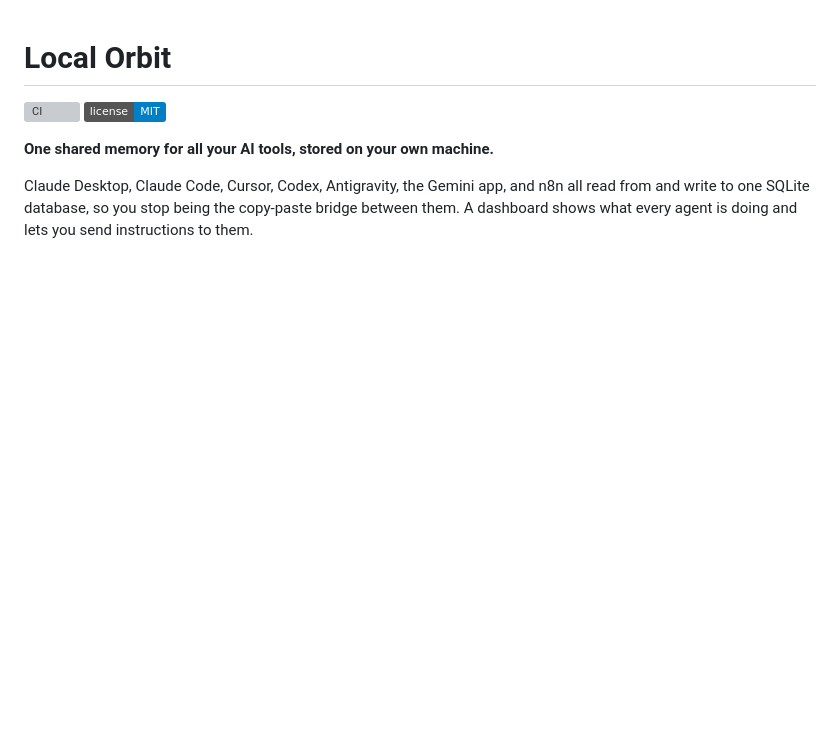
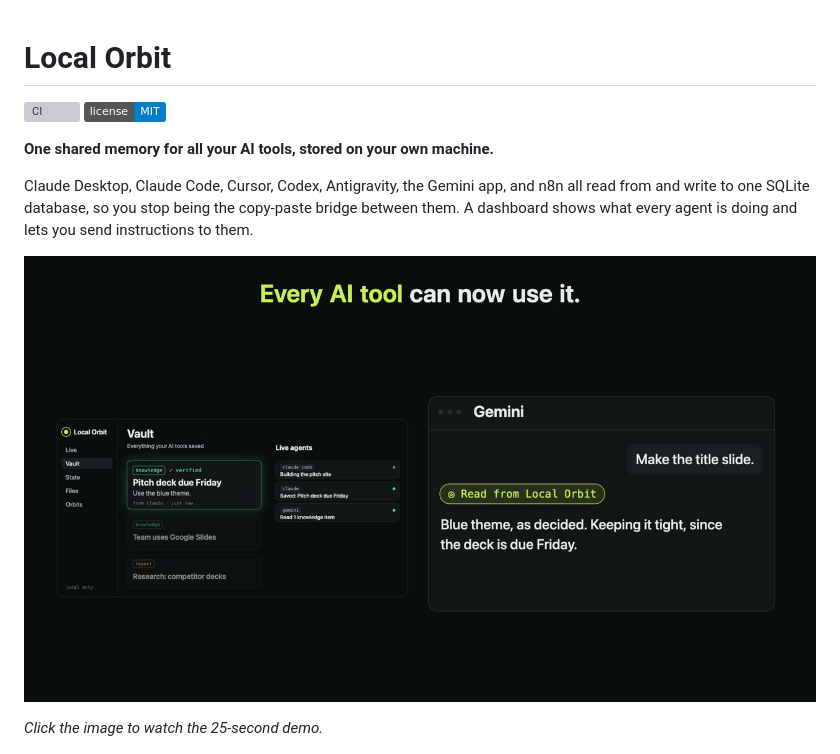
Before and after one commit to Akshat-Gurnani/local-orbit, a Markdown page: README.md, the part around the change. Drawn GitHub-style; pictures changed too: docs/demo.jpg (added); badges without logos; blank space fills up the shorter version; grey boxes are pictures that could not be loaded.

Commit message:
Add demo video to README
Co-Authored-By: Claude Opus 5.5 <noreply@anthropic.com>

```diff
--- a/README.md
+++ b/README.md
@@ -6,6 +6,10 @@
 **One shared memory for all your AI tools, stored on your own machine.**
 
 Claude Desktop, Claude Code, Cursor, Codex, Antigravity, the Gemini app, and n8n all read from and write to one SQLite database, so you stop being the copy-paste bridge between them. A dashboard shows what every agent is doing and lets you send instructions to them.
+
+[![Watch the 25-second demo](docs/demo.jpg)](docs/demo.mp4)
+
+*Click the image to watch the 25-second demo.*
 
 ![Live dashboard showing agent runs](docs/screenshots/live.png)
 
```
Also changed, not shown: 1 other file.
